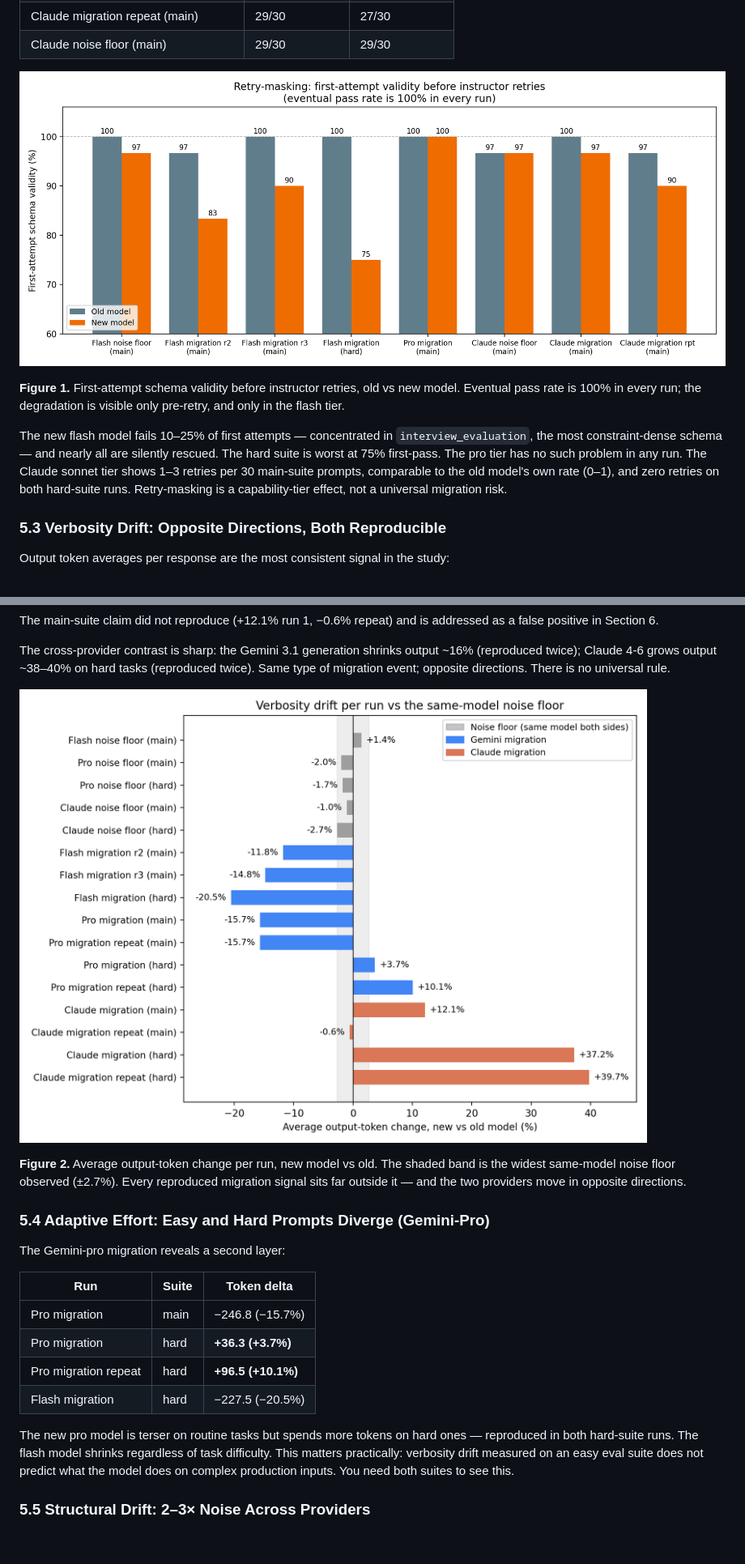
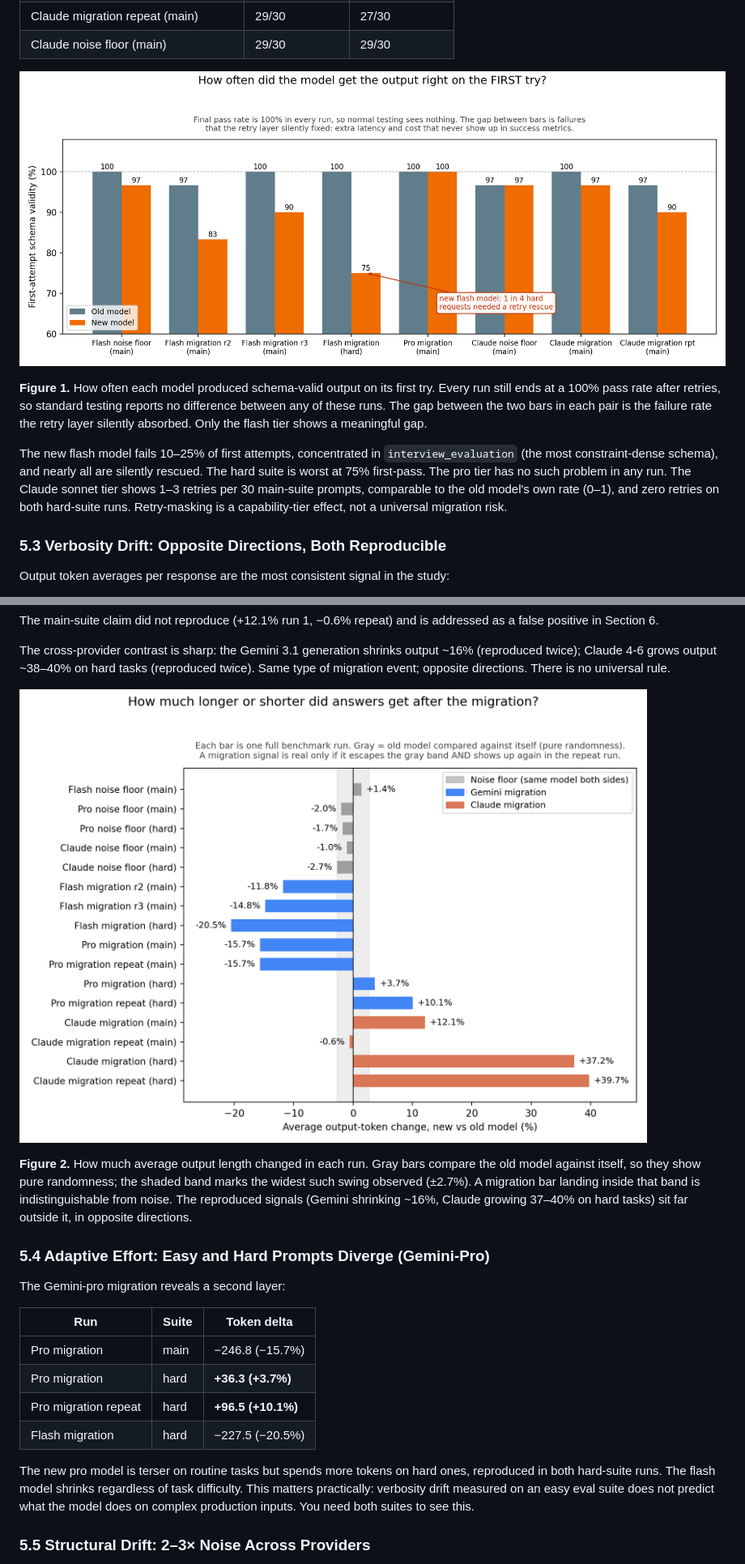
Before and after one commit to srikarpunna/drift-predictor, a Markdown page: paper/draft.md, 2 parts joined by grey strips. Shown: that part at 81% size. GitHub-like rendering; pictures changed too: paper/figures/fig1_verbosity.png, paper/figures/fig3_first_attempt.png; blank space fills up the shorter version.

```diff
--- a/paper/draft.md
+++ b/paper/draft.md
@@ -138,9 +138,9 @@ First-attempt validity — measured before any retry — reveals a clear divide
 
 ![Figure 1: First-attempt schema validity per run, old vs new model. Eventual pass rate is 100% everywhere; only the flash tier degrades before retries.](figures/fig3_first_attempt.png)
 
-**Figure 1.** First-attempt schema validity before instructor retries, old vs new model. Eventual pass rate is 100% in every run; the degradation is visible only pre-retry, and only in the flash tier.
+**Figure 1.** How often each model produced schema-valid output on its first try. Every run still ends at a 100% pass rate after retries, so standard testing reports no difference between any of these runs. The gap between the two bars in each pair is the failure rate the retry layer silently absorbed. Only the flash tier shows a meaningful gap.
 
-The new flash model fails 10–25% of first attempts — concentrated in `interview_evaluation`, the most constraint-dense schema — and nearly all are silently rescued. The hard suite is worst at 75% first-pass. The pro tier has no such problem in any run. The Claude sonnet tier shows 1–3 retries per 30 main-suite prompts, comparable to the old model's own rate (0–1), and zero retries on both hard-suite runs. Retry-masking is a capability-tier effect, not a universal migration risk.
+The new flash model fails 10–25% of first attempts, concentrated in `interview_evaluation` (the most constraint-dense schema), and nearly all are silently rescued. The hard suite is worst at 75% first-pass. The pro tier has no such problem in any run. The Claude sonnet tier shows 1–3 retries per 30 main-suite prompts, comparable to the old model's own rate (0–1), and zero retries on both hard-suite runs. Retry-masking is a capability-tier effect, not a universal migration risk.
 
 ### 5.3 Verbosity Drift: Opposite Directions, Both Reproducible
 
@@ -178,7 +178,7 @@ The cross-provider contrast is sharp: the Gemini 3.1 generation shrinks output ~
 
 ![Figure 2: Output-token change per run. Gemini migrations shrink, Claude migrations grow on hard tasks, noise floors stay within ±2.7%.](figures/fig1_verbosity.png)
 
-**Figure 2.** Average output-token change per run, new model vs old. The shaded band is the widest same-model noise floor observed (±2.7%). Every reproduced migration signal sits far outside it — and the two providers move in opposite directions.
+**Figure 2.** How much average output length changed in each run. Gray bars compare the old model against itself, so they show pure randomness; the shaded band marks the widest such swing observed (±2.7%). A migration bar landing inside that band is indistinguishable from noise. The reproduced signals (Gemini shrinking ~16%, Claude growing 37–40% on hard tasks) sit far outside it, in opposite directions.
 
 ### 5.4 Adaptive Effort: Easy and Hard Prompts Diverge (Gemini-Pro)
 
@@ -191,7 +191,7 @@ The Gemini-pro migration reveals a second layer:
 | Pro migration repeat | hard | **+96.5 (+10.1%)** |
 | Flash migration | hard | −227.5 (−20.5%) |
 
-The new pro model is terser on routine tasks but spends more tokens on hard ones — reproduced in both hard-suite runs. The flash model shrinks regardless of task difficulty. This matters practically: verbosity drift measured on an easy eval suite does not predict what the model does on complex production inputs. You need both suites to see this.
+The new pro model is terser on routine tasks but spends more tokens on hard ones, reproduced in both hard-suite runs. The flash model shrinks regardless of task difficulty. This matters practically: verbosity drift measured on an easy eval suite does not predict what the model does on complex production inputs. You need both suites to see this.
 
 ### 5.5 Structural Drift: 2–3× Noise Across Providers
 
```
Also changed, not shown: other parts of paper/draft.md (+38 -38 lines), paper/figures/fig2_funnel.png, 1 other file.
